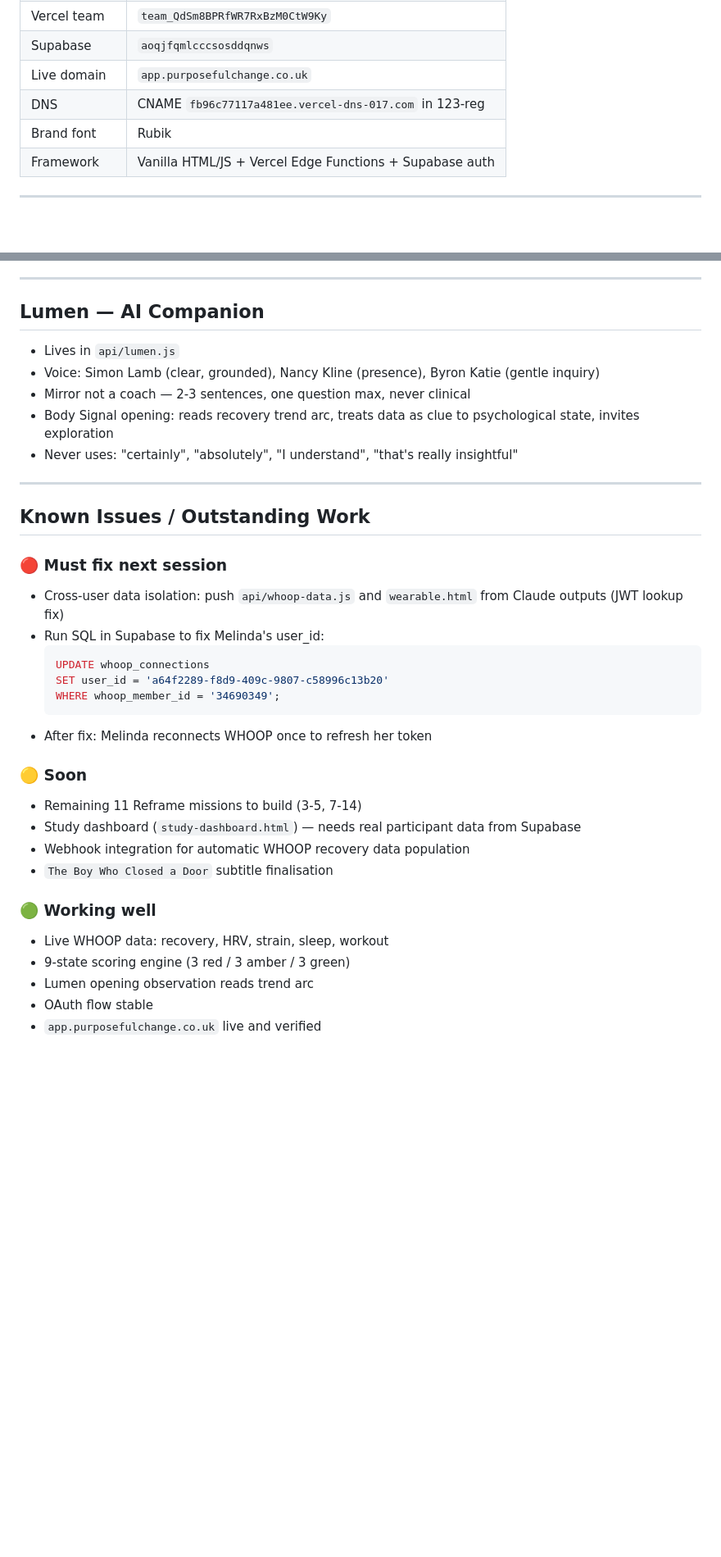
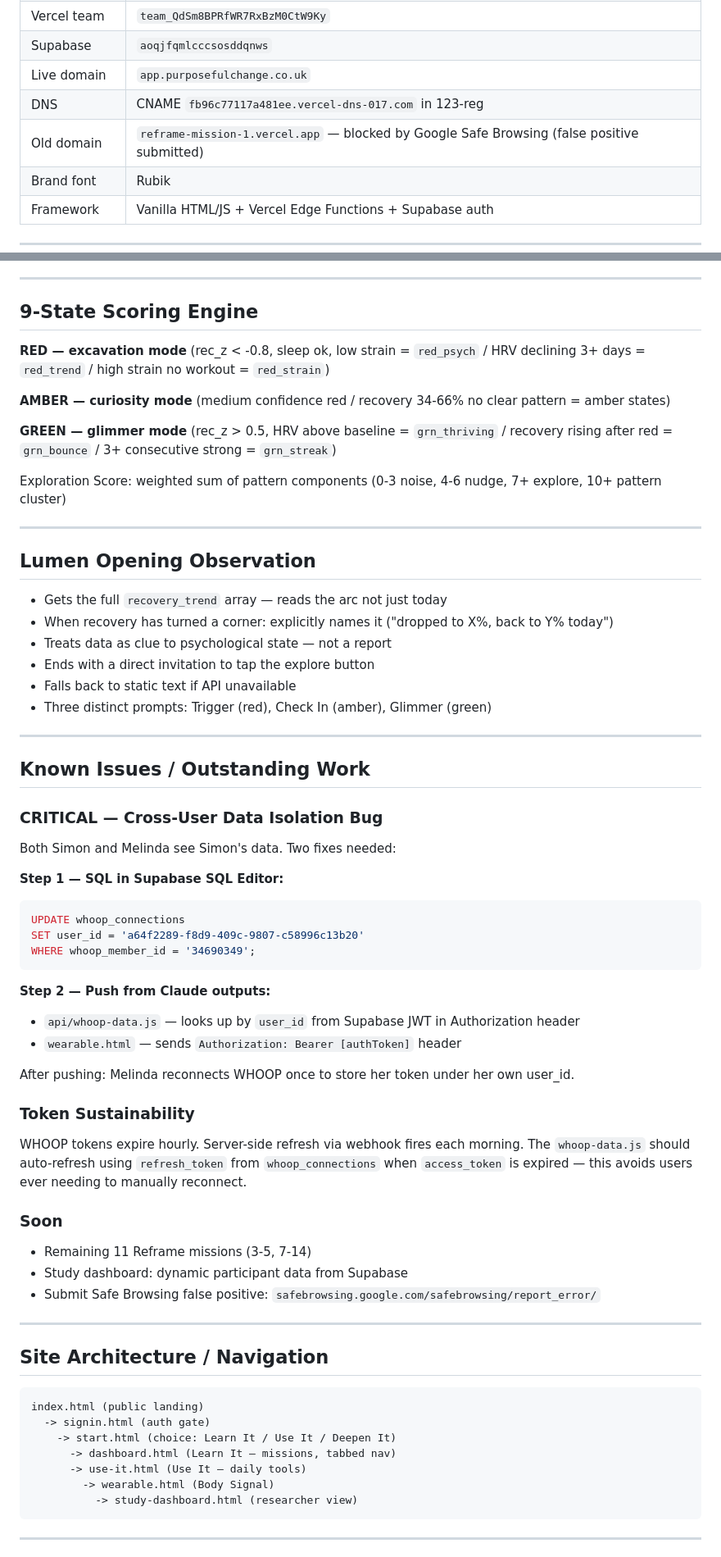
Before and after one commit to LAmby2244/reframe-mission-1, a Markdown page: README-DEV.md, 2 parts joined by grey strips. Shown at 82% size. Drawn GitHub-style; blank space fills up the shorter version.

Commit message:
Revise README-DEV for clarity and updates
Updated README-DEV with fresh fetch instructions and clarified key files and architecture rules.

````diff
--- a/README-DEV.md
+++ b/README-DEV.md
@@ -29,6 +30,7 @@ Wearable integration tool. Connects WHOOP data to psychological coaching methodo
 | Supabase | `aoqjfqmlcccsosddqnws` |
 | Live domain | `app.purposefulchange.co.uk` |
 | DNS | CNAME `fb96c77117a481ee.vercel-dns-017.com` in 123-reg |
+| Old domain | `reframe-mission-1.vercel.app` — blocked by Google Safe Browsing (false positive submitted) |
 | Brand font | Rubik |
 | Framework | Vanilla HTML/JS + Vercel Edge Functions + Supabase auth |
 
@@ -87,36 +100,66 @@ Wearable integration tool. Connects WHOOP data to psychological coaching methodo
 
 ---
 
-## Lumen — AI Companion
-- Lives in `api/lumen.js`
-- Voice: Simon Lamb (clear, grounded), Nancy Kline (presence), Byron Katie (gentle inquiry)
-- Mirror not a coach — 2-3 sentences, one question max, never clinical
-- Body Signal opening: reads recovery trend arc, treats data as clue to psychological state, invites exploration
-- Never uses: "certainly", "absolutely", "I understand", "that's really insightful"
+## 9-State Scoring Engine
+
+**RED — excavation mode** (rec_z < -0.8, sleep ok, low strain = `red_psych` / HRV declining 3+ days = `red_trend` / high strain no workout = `red_strain`)
+
+**AMBER — curiosity mode** (medium confidence red / recovery 34-66% no clear pattern = amber states)
+
+**GREEN — glimmer mode** (rec_z > 0.5, HRV above baseline = `grn_thriving` / recovery rising after red = `grn_bounce` / 3+ consecutive strong = `grn_streak`)
+
+Exploration Score: weighted sum of pattern components (0-3 noise, 4-6 nudge, 7+ explore, 10+ pattern cluster)
+
+---
+
+## Lumen Opening Observation
+- Gets the full `recovery_trend` array — reads the arc not just today
+- When recovery has turned a corner: explicitly names it ("dropped to X%, back to Y% today")
+- Treats data as clue to psychological state — not a report
+- Ends with a direct invitation to tap the explore button
+- Falls back to static text if API unavailable
+- Three distinct prompts: Trigger (red), Check In (amber), Glimmer (green)
 
 ---
 
 ## Known Issues / Outstanding Work
 
-### 🔴 Must fix next session
-- Cross-user data isolation: push `api/whoop-data.js` and `wearable.html` from Claude outputs (JWT lookup fix)
-- Run SQL in Supabase to fix Melinda's user_id:
-  ```sql
-  UPDATE whoop_connections
-  SET user_id = 'a64f2289-f8d9-409c-9807-c58996c13b20'
-  WHERE whoop_member_id = '34690349';
-  ```
-- After fix: Melinda reconnects WHOOP once to refresh her token
+### CRITICAL — Cross-User Data Isolation Bug
+Both Simon and Melinda see Simon's data. Two fixes needed:
 
-### 🟡 Soon
-- Remaining 11 Reframe missions to build (3-5, 7-14)
-- Study dashboard (`study-dashboard.html`) — needs real participant data from Supabase
-- Webhook integration for automatic WHOOP recovery data population
-- `The Boy Who Closed a Door` subtitle finalisation
+**Step 1 — SQL in Supabase SQL Editor:**
+```sql
+UPDATE whoop_connections
+SET user_id = 'a64f2289-f8d9-409c-9807-c58996c13b20'
+WHERE whoop_member_id = '34690349';
+```
 
-### 🟢 Working well
-- Live WHOOP data: recovery, HRV, strain, sleep, workout
-- 9-state scoring engine (3 red / 3 amber / 3 green)
-- Lumen opening observation reads trend arc
-- OAuth flow stable
-- `app.purposefulchange.co.uk` live and verified
+**Step 2 — Push from Claude outputs:**
+- `api/whoop-data.js` — looks up by `user_id` from Supabase JWT in Authorization header
+- `wearable.html` — sends `Authorization: Bearer [authToken]` header
+
+After pushing: Melinda reconnects WHOOP once to store her token under her own user_id.
+
+### Token Sustainability
+WHOOP tokens expire hourly. Server-side refresh via webhook fires each morning. The `whoop-data.js` should auto-refresh using `refresh_token` from `whoop_connections` when `access_token` is expired — this avoids users ever needing to manually reconnect.
+
+### Soon
+- Remaining 11 Reframe missions (3-5, 7-14)
+- Study dashboard: dynamic participant data from Supabase
+- Submit Safe Browsing false positive: `safebrowsing.google.com/safebrowsing/report_error/`
+
+---
+
+## Site Architecture / Navigation
+```
+index.html (public landing)
+  -> signin.html (auth gate)
+    -> start.html (choice: Learn It / Use It / Deepen It)
+      -> dashboard.html (Learn It — missions, tabbed nav)
+      -> use-it.html (Use It — daily tools)
+        -> wearable.html (Body Signal)
+          -> study-dashboard.html (researcher view)
+```
+
+---
+
````
Also changed, not shown: other parts of README-DEV.md (+73 -42 lines).
